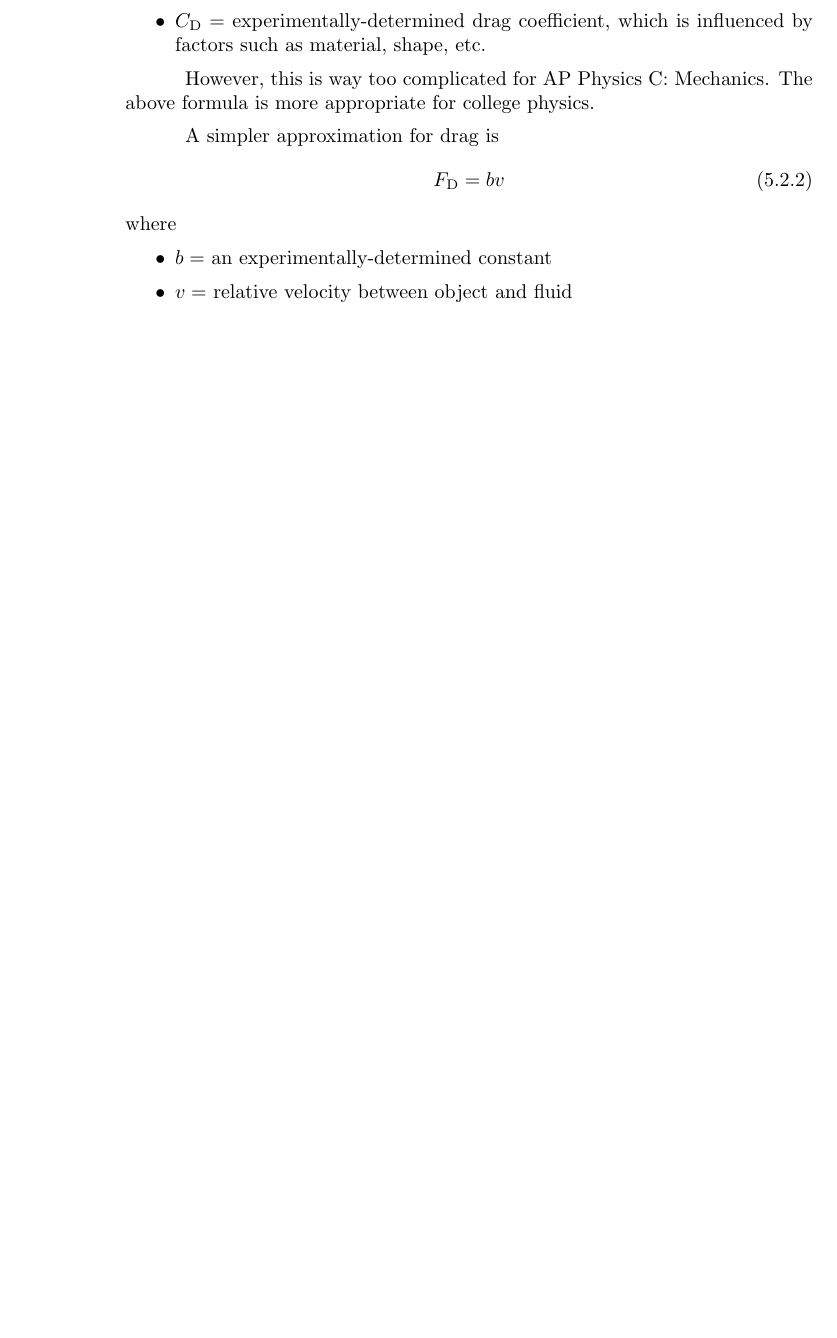
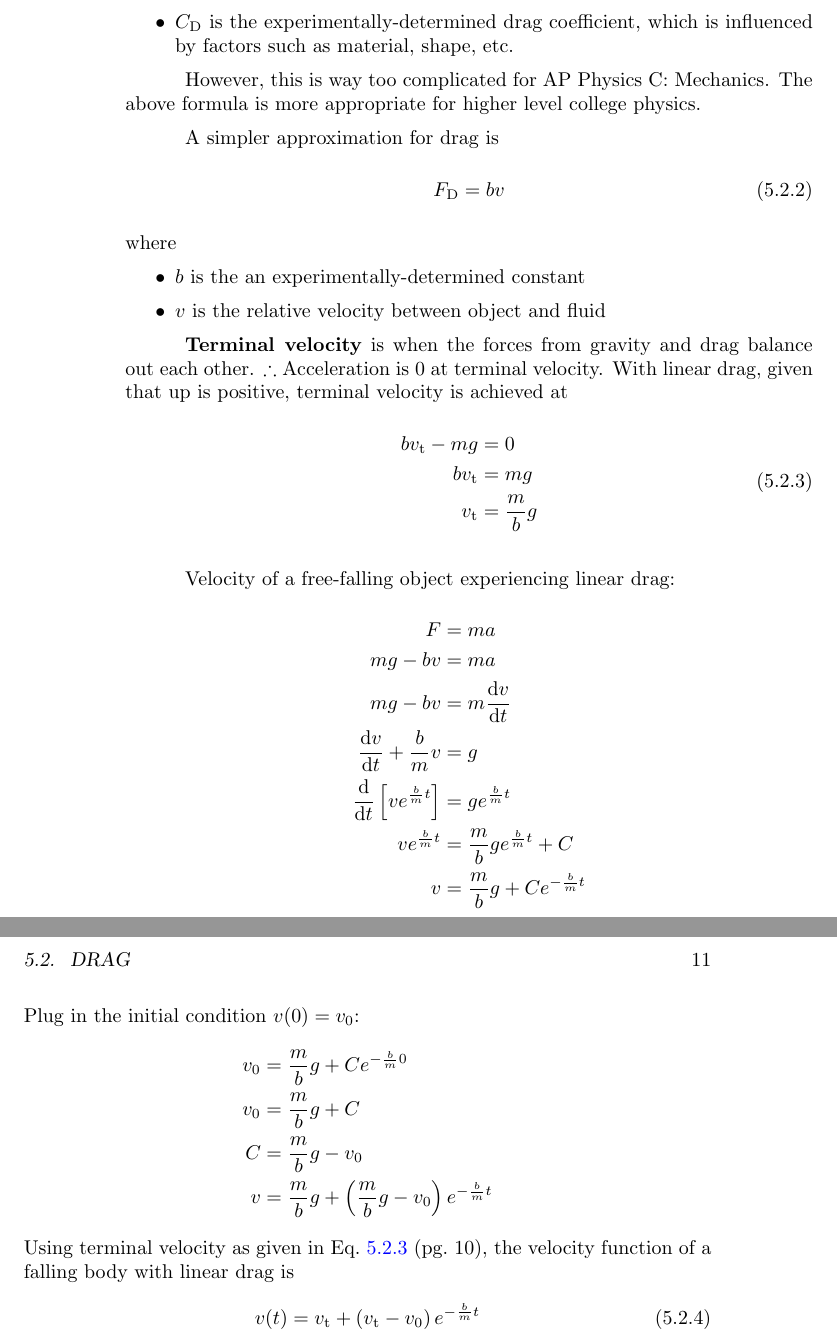
Before and after one commit to Eric2422/physics-notes, a LaTeX book (tex/vol1-mechanics/vol1-mechanics.tex): part of page 14 of 17 before the commit and two parts of pages 14 and 15 of 19 after it, the two joined at a grey line, cut so that both start at the same text, the shorter picture padded with empty space. Compiled offline with pdfLaTeX.

Commit message:
Derive velocity of object with drag

```diff
--- a/tex/vol1-mechanics/vol1-mechanics.tex
+++ b/tex/vol1-mechanics/vol1-mechanics.tex
@@ -231,15 +236,15 @@ The proper formula for \textbf{drag} is
 \end{equation}
 where
 \begin{itemize}
-    \item \(A =\) frontal area
-    \item \(\rho =\) fluid density
-    \item \(v =\) relative velocity between object and fluid
-    \item \(C_\mathrm{D} =\) experimentally-determined drag coefficient,
+    \item \(A\) is the frontal area
+    \item \(\rho\) is the fluid density
+    \item \(v\) is the relative velocity between object and fluid
+    \item \(C_\mathrm{D}\) is the experimentally-determined drag coefficient,
           which is influenced by factors such as material, shape, etc.
 \end{itemize}
 
 However, this is way too complicated for AP Physics C: Mechanics.
-The above formula is more appropriate for college physics.
+The above formula is more appropriate for higher level college physics.
 
 A simpler approximation for drag is
 \begin{equation}
@@ -247,9 +252,49 @@ A simpler approximation for drag is
 \end{equation}
 where
 \begin{itemize}
-    \item \(b =\) an experimentally-determined constant
-    \item \(v =\) relative velocity between object and fluid
+    \item \(b\) is the an experimentally-determined constant
+    \item \(v\) is the relative velocity between object and fluid
 \end{itemize}
+
+\textbf{Terminal velocity} is when the forces from gravity and drag
+balance out each other.
+\(\therefore\) Acceleration is 0 at terminal velocity.
+With linear drag, given that up is positive, terminal velocity is achieved at
+\begin{equation} \label{eq:linear-terminal-velocity}
+    \begin{aligned}
+        bv_\mathrm{t} - mg &= 0 \\
+        bv_\mathrm{t} &= mg \\
+        v_\mathrm{t} &= \frac{m}{b} g \\
+    \end{aligned}
+\end{equation}
+
+Velocity of a free-falling object experiencing linear drag:
+\begin{equation*}
+    \begin{aligned}
+        F &= ma \\
+        mg - bv &= ma \\
+        mg - bv &= m \odv{v}{t} \\
+        \odv{v}{t} + \frac{b}{m} v &= g \\
+        \odv{}{t} \left[ v e^{\frac{b}{m} t} \right] &= g e^{\frac{b}{m} t} \\
+        v e^{\frac{b}{m} t} &= \frac{m}{b} g e^{\frac{b}{m}t} + C\\
+        v &= \frac{m}{b} g + C e^{-\frac{b}{m} t} \\
+    \end{aligned}
+\end{equation*}
+Plug in the initial condition \(v(0) = v_0\):
+\begin{equation*}
+    \begin{aligned}
+        v_0 &= \frac{m}{b} g + C e^{-\frac{b}{m} 0} \\
+        v_0 &= \frac{m}{b} g + C \\
+        C &= \frac{m}{b} g - v_0 \\
+        v &= \frac{m}{b} g + \left( \frac{m}{b} g - v_0 \right) e^{-\frac{b}{m} t}
+    \end{aligned}
+\end{equation*}
+Using terminal velocity as given in Eq.~\ref{eq:linear-terminal-velocity}
+(pg.~\pageref*{eq:linear-terminal-velocity}),
+the velocity function of a falling body with linear drag is
+\begin{equation}
+    v(t) = v_\mathrm{t} + \left( v_\mathrm{t} - v_0 \right) e^{-\frac{b}{m} t}
+\end{equation}
 
 
 \appendix
```
Also changed, not shown: tex/vol1-mechanics/vol1-mechanics.tex (35 more changed lines).
